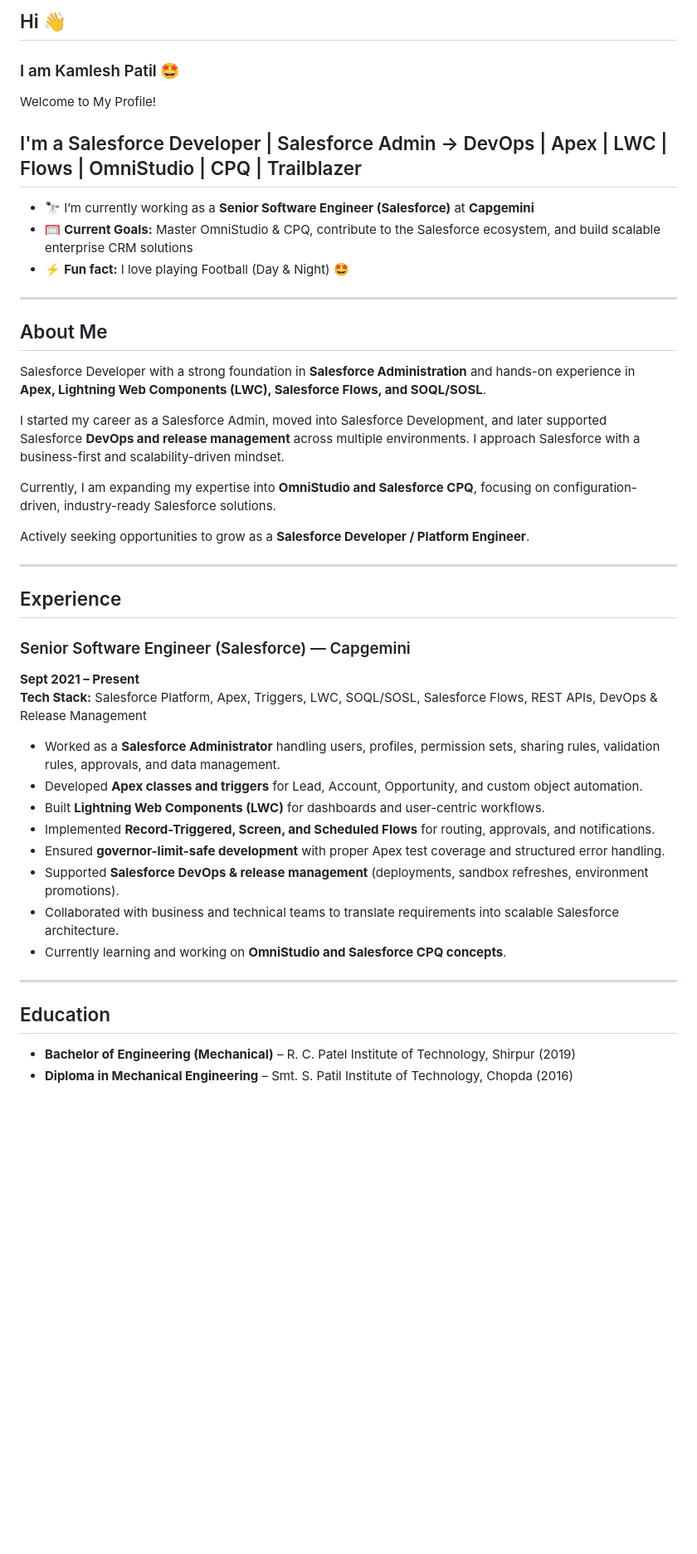
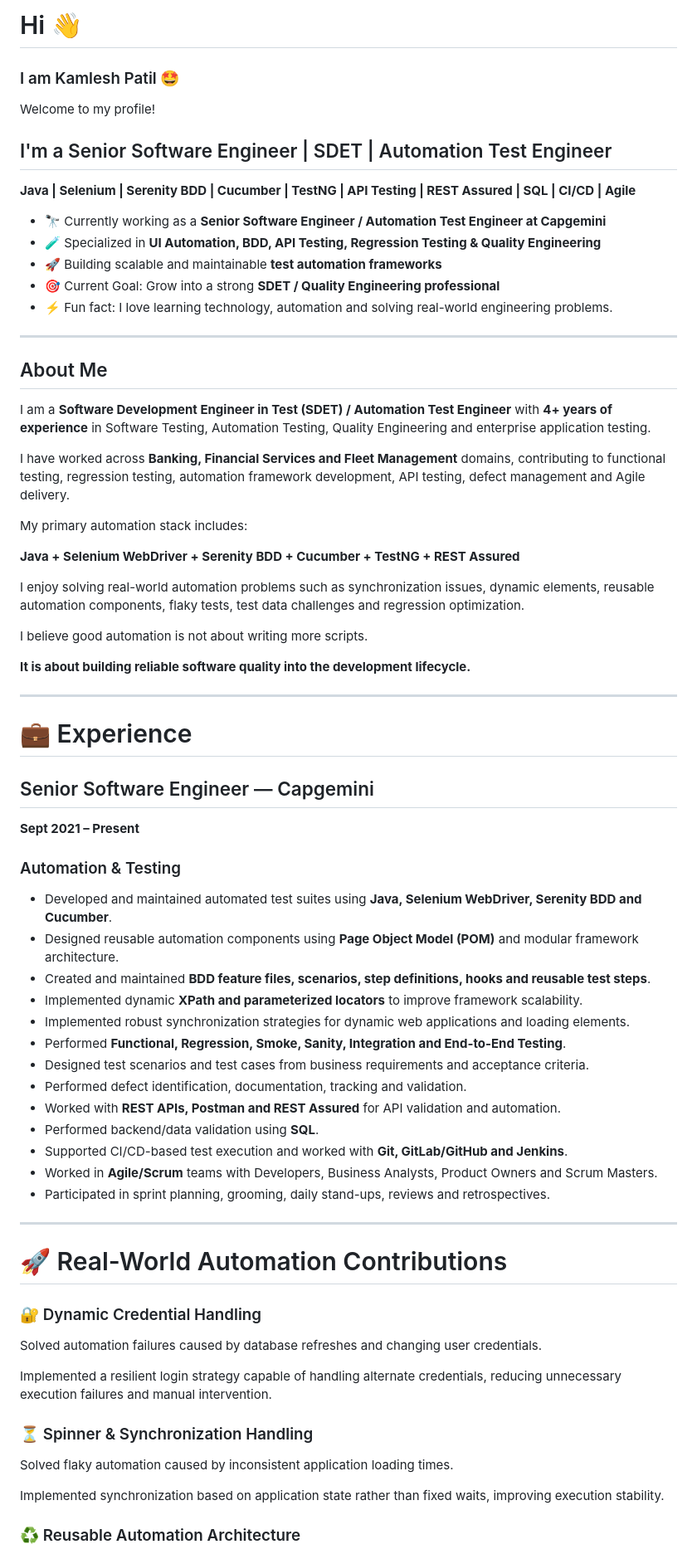
Before and after one commit to iamkamlesh18/iamkamlesh18, a Markdown page: README.md, the part around one of its changes. Shown at 83% size. GitHub-like rendering; blank space fills up the shorter version.

```diff
--- a/README.md
+++ b/README.md
@@ -1,50 +1,76 @@
-## Hi 👋
+# Hi 👋
 
 ### I am Kamlesh Patil 🤩
 
-Welcome to My Profile!
+Welcome to my profile!
 
-## I'm a Salesforce Developer | Salesforce Admin → DevOps | Apex | LWC | Flows | OmniStudio | CPQ | Trailblazer
+## I'm a Senior Software Engineer | SDET | Automation Test Engineer
 
-- 🔭 I’m currently working as a **Senior Software Engineer (Salesforce)** at **Capgemini**
-- 🥅 **Current Goals:** Master OmniStudio & CPQ, contribute to the Salesforce ecosystem, and build scalable enterprise CRM solutions
-- ⚡ **Fun fact:** I love playing Football (Day & Night) 🤩
+**Java | Selenium | Serenity BDD | Cucumber | TestNG | API Testing | REST Assured | SQL | CI/CD | Agile**
+
+- 🔭 Currently working as a **Senior Software Engineer / Automation Test Engineer at Capgemini**
+- 🧪 Specialized in **UI Automation, BDD, API Testing, Regression Testing & Quality Engineering**
+- 🚀 Building scalable and maintainable **test automation frameworks**
+- 🎯 Current Goal: Grow into a strong **SDET / Quality Engineering professional**
+- ⚡ Fun fact: I love learning technology, automation and solving real-world engineering problems.
 
 ---
 
 ## About Me
 
-Salesforce Developer with a strong foundation in **Salesforce Administration** and hands-on experience in
-**Apex, Lightning Web Components (LWC), Salesforce Flows, and SOQL/SOSL**.
+I am a **Software Development Engineer in Test (SDET) / Automation Test Engineer** with **4+ years of experience** in Software Testing, Automation Testing, Quality Engineering and enterprise application testing.
 
-I started my career as a Salesforce Admin, moved into Salesforce Development, and later supported
-Salesforce **DevOps and release management** across multiple environments. I approach Salesforce with a
-business-first and scalability-driven mindset.
+I have worked across **Banking, Financial Services and Fleet Management** domains, contributing to functional testing, regression testing, automation framework development, API testing, defect management and Agile delivery.
 
-Currently, I am expanding my expertise into **OmniStudio and Salesforce CPQ**, focusing on configuration-driven, industry-ready Salesforce solutions.
+My primary automation stack includes:
 
-Actively seeking opportunities to grow as a **Salesforce Developer / Platform Engineer**.
+**Java + Selenium WebDriver + Serenity BDD + Cucumber + TestNG + REST Assured**
+
+I enjoy solving real-world automation problems such as synchronization issues, dynamic elements, reusable automation components, flaky tests, test data challenges and regression optimization.
+
+I believe good automation is not about writing more scripts.
+
+**It is about building reliable software quality into the development lifecycle.**
 
 ---
 
-## Experience
+# 💼 Experience
 
-### Senior Software Engineer (Salesforce) — Capgemini
+## Senior Software Engineer — Capgemini
+
 **Sept 2021 – Present**
-**Tech Stack:** Salesforce Platform, Apex, Triggers, LWC, SOQL/SOSL, Salesforce Flows, REST APIs, DevOps & Release Management
 
-- Worked as a **Salesforce Administrator** handling users, profiles, permission sets, sharing rules, validation rules, approvals, and data management.
-- Developed **Apex classes and triggers** for Lead, Account, Opportunity, and custom object automation.
-- Built **Lightning Web Components (LWC)** for dashboards and user-centric workflows.
-- Implemented **Record-Triggered, Screen, and Scheduled Flows** for routing, approvals, and notifications.
-- Ensured **governor-limit-safe development** with proper Apex test coverage and structured error handling.
-- Supported **Salesforce DevOps & release management** (deployments, sandbox refreshes, environment promotions).
-- Collaborated with business and technical teams to translate requirements into scalable Salesforce architecture.
-- Currently learning and working on **OmniStudio and Salesforce CPQ concepts**.
+### Automation & Testing
+
+- Developed and maintained automated test suites using **Java, Selenium WebDriver, Serenity BDD and Cucumber**.
+- Designed reusable automation components using **Page Object Model (POM)** and modular framework architecture.
+- Created and maintained **BDD feature files, scenarios, step definitions, hooks and reusable test steps**.
+- Implemented dynamic **XPath and parameterized locators** to improve framework scalability.
+- Implemented robust synchronization strategies for dynamic web applications and loading elements.
+- Performed **Functional, Regression, Smoke, Sanity, Integration and End-to-End Testing**.
+- Designed test scenarios and test cases from business requirements and acceptance criteria.
+- Performed defect identification, documentation, tracking and validation.
+- Worked with **REST APIs, Postman and REST Assured** for API validation and automation.
+- Performed backend/data validation using **SQL**.
+- Supported CI/CD-based test execution and worked with **Git, GitLab/GitHub and Jenkins**.
+- Worked in **Agile/Scrum** teams with Developers, Business Analysts, Product Owners and Scrum Masters.
+- Participated in sprint planning, grooming, daily stand-ups, reviews and retrospectives.
 
 ---
 
-## Education
+# 🚀 Real-World Automation Contributions
 
-- **Bachelor of Engineering (Mechanical)** – R. C. Patel Institute of Technology, Shirpur (2019)
-- **Diploma in Mechanical Engineering** – Smt. S. Patil Institute of Technology, Chopda (2016)
+### 🔐 Dynamic Credential Handling
+
+Solved automation failures caused by database refreshes and changing user credentials.
+
+Implemented a resilient login strategy capable of handling alternate credentials, reducing unnecessary execution failures and manual intervention.
+
+### ⏳ Spinner & Synchronization Handling
+
+Solved flaky automation caused by inconsistent application loading times.
+
+Implemented synchronization based on application state rather than fixed waits, improving execution stability.
+
+### ♻️ Reusable Automation Architecture
+
```
Also changed, not shown: other parts of README.md (+223 -45 lines).
